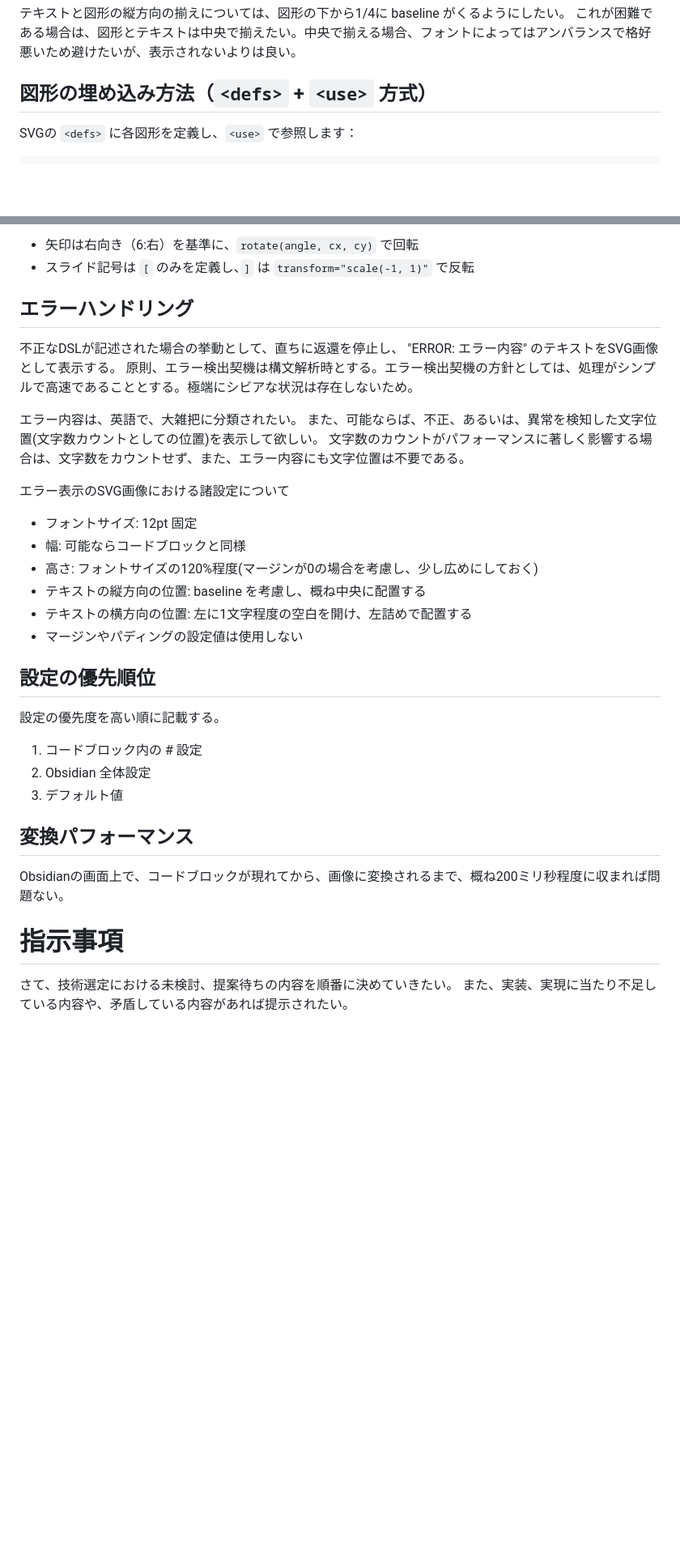
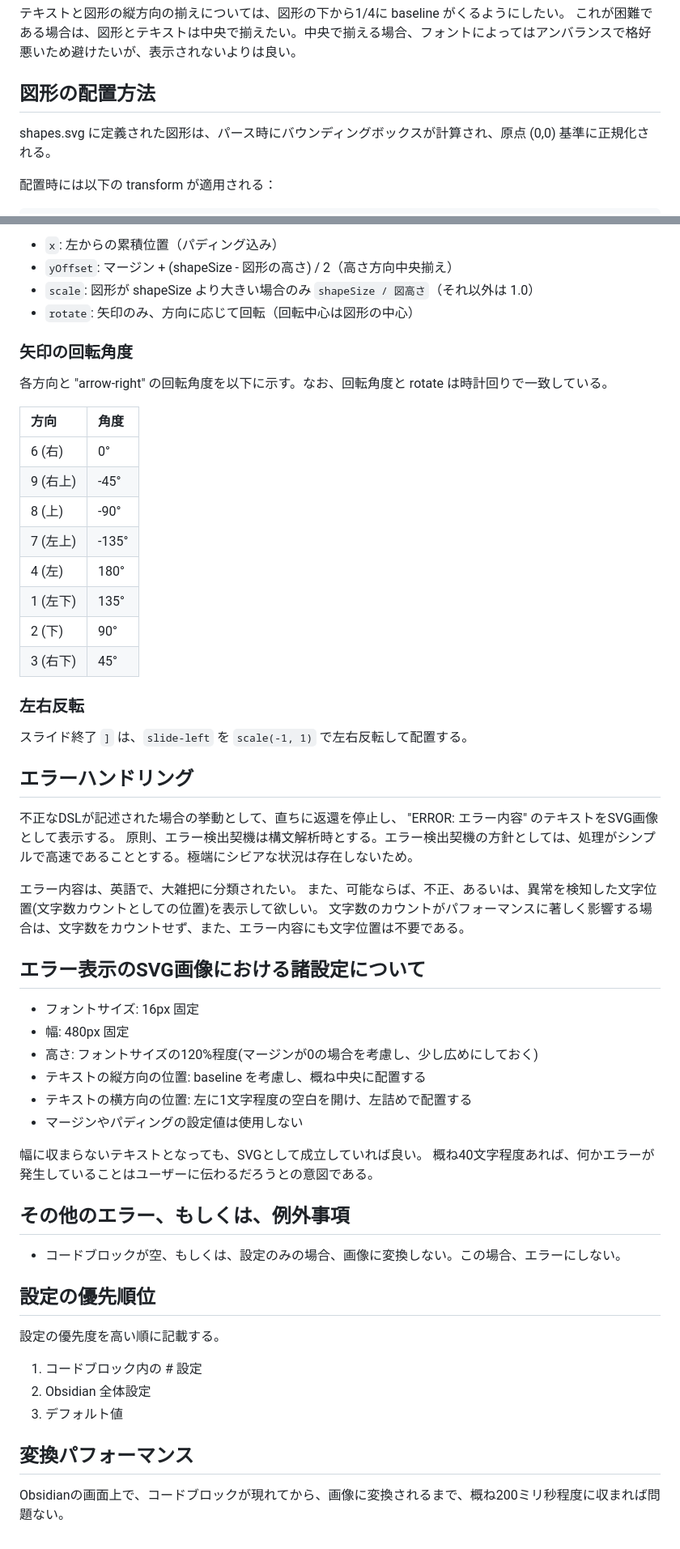
Before and after one commit to osatetsu/tekken-code-image, a Markdown page: SPEC.md, 2 parts joined by grey strips. Shown at 81% size. Rendered like a GitHub page; blank space fills up the shorter version.

````diff
--- a/事前調査.md
+++ b/SPEC.md
@@ -224,8 +207,10 @@ type Diagram = {
 これが困難である場合は、図形とテキストは中央で揃えたい。中央で揃える場合、フォントによってはアンバランスで格好悪いため避けたいが、表示されないよりは良い。
 
 
-## 図形の埋め込み方法（`<defs>` + `<use>` 方式）
+## 図形の配置方法
 
-SVGの `<defs>` に各図形を定義し、`<use>` で参照します：
+shapes.svg に定義された図形は、パース時にバウンディングボックスが計算され、原点 (0,0) 基準に正規化される。
+
+配置時には以下の transform が適用される：
 
 ```
@@ -243,7 +218,28 @@ SVGの `<defs>` に各図形を定義し、`<use>` で参照します：
 ```
 
-- 矢印は右向き（6:右）を基準に、`rotate(angle, cx, cy)` で回転
-- スライド記号は `[` のみを定義し、`]` は `transform="scale(-1, 1)"` で反転
+- `x`: 左からの累積位置（パディング込み）
+- `yOffset`: マージン + (shapeSize - 図形の高さ) / 2（高さ方向中央揃え）
+- `scale`: 図形が shapeSize より大きい場合のみ `shapeSize / 図高さ`（それ以外は 1.0）
+- `rotate`: 矢印のみ、方向に応じて回転（回転中心は図形の中心）
+
+### 矢印の回転角度
+
+各方向と "arrow-right" の回転角度を以下に示す。なお、回転角度と rotate は時計回りで一致している。
+
+|方向|角度|
+|:-- |:-- |
+| 6 (右) | 0° |
+| 9 (右上) | -45° |
+| 8 (上) | -90° |
+| 7 (左上) | -135° |
+| 4 (左) | 180° |
+| 1 (左下) | 135° |
+| 2 (下) | 90° |
+| 3 (右下) | 45° |
+
+### 左右反転
+
+スライド終了 `]` は、`slide-left` を `scale(-1, 1)` で左右反転して配置する。
 
 ## エラーハンドリング
 
@@ -254,13 +250,21 @@ SVGの `<defs>` に各図形を定義し、`<use>` で参照します：
 また、可能ならば、不正、あるいは、異常を検知した文字位置(文字数カウントとしての位置)を表示して欲しい。
 文字数のカウントがパフォーマンスに著しく影響する場合は、文字数をカウントせず、また、エラー内容にも文字位置は不要である。
 
-エラー表示のSVG画像における諸設定について
-- フォントサイズ: 12pt 固定
-- 幅: 可能ならコードブロックと同様
+## エラー表示のSVG画像における諸設定について
+
+- フォントサイズ: 16px 固定
+- 幅: 480px 固定
 - 高さ: フォントサイズの120%程度(マージンが0の場合を考慮し、少し広めにしておく)
 - テキストの縦方向の位置: baseline を考慮し、概ね中央に配置する
 - テキストの横方向の位置: 左に1文字程度の空白を開け、左詰めで配置する
 - マージンやパディングの設定値は使用しない
+
+幅に収まらないテキストとなっても、SVGとして成立していれば良い。
+概ね40文字程度あれば、何かエラーが発生していることはユーザーに伝わるだろうとの意図である。
+
+## その他のエラー、もしくは、例外事項
+
+- コードブロックが空、もしくは、設定のみの場合、画像に変換しない。この場合、エラーにしない。
 
 
 ## 設定の優先順位
@@ -274,8 +278,3 @@ SVGの `<defs>` に各図形を定義し、`<use>` で参照します：
 ## 変換パフォーマンス
 
 Obsidianの画面上で、コードブロックが現れてから、画像に変換されるまで、概ね200ミリ秒程度に収まれば問題ない。
-
-# 指示事項
-
-さて、技術選定における未検討、提案待ちの内容を順番に決めていきたい。
-また、実装、実現に当たり不足している内容や、矛盾している内容があれば提示されたい。
````
Also changed, not shown: other parts of SPEC.md (+55 -82 lines).
